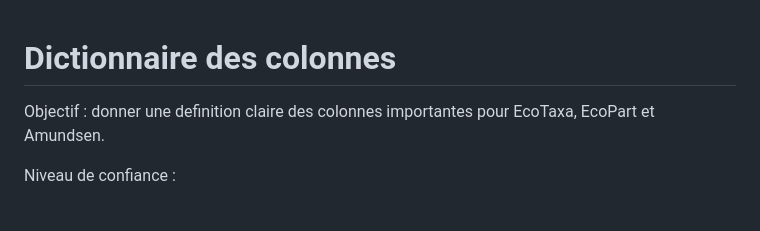
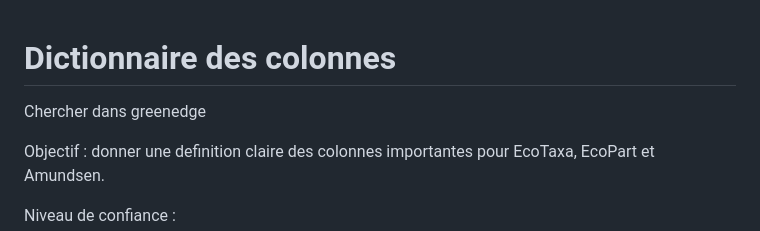
Before and after one commit to TidianeCisse777/assistant-copepodes-specs, a Markdown page: DATA_DICTIONARY.md, the part around the change. Rendered like a GitHub page; blank space fills up the shorter version.

Commit message:
Add spacing and header for 'Chercher dans greenedge' in DATA_DICTIONARY.md

```diff
--- a/DATA_DICTIONARY.md
+++ b/DATA_DICTIONARY.md
@@ -1,4 +1,10 @@
 # Dictionnaire des colonnes
+
+
+
+Chercher dans greenedge
+
+
 
 Objectif : donner une definition claire des colonnes importantes pour EcoTaxa, EcoPart et Amundsen.
 
```
